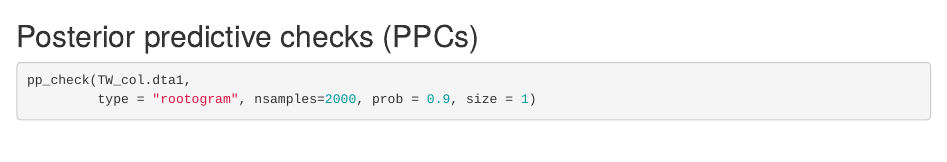
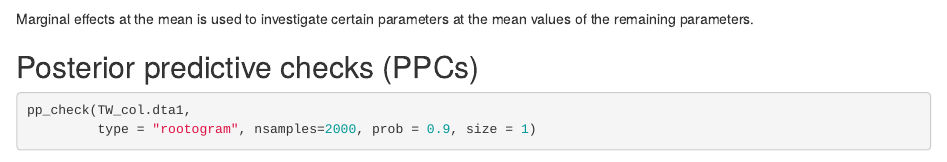
Before and after one commit to JohnKirwan/Olsson_colour_discrimination, an R Markdown document (Psychometric_Bayesian.Rmd): the page in a window 1100 px wide, from 3750 px down. Rendered offline with R 4.5, knitr and Pandoc, with nearby package versions; some code elsewhere in the file could not run offline.

Commit message:
Update psych bayes

````diff
--- a/Psychometric_Bayesian.Rmd
+++ b/Psychometric_Bayesian.Rmd
@@ -176,7 +176,7 @@ The ESS and Rhat values confirm that the model converged well. Divergent transit
 marginal_effects(TW_col.dta1)
 ```
 
-
+Marginal effects at the mean is used to investigate certain parameters at the mean values of the remaining parameters.
 
 ## Posterior predictive checks (PPCs)
 
````
Also changed, not shown: Psychometric_Bayesian.html (added).
